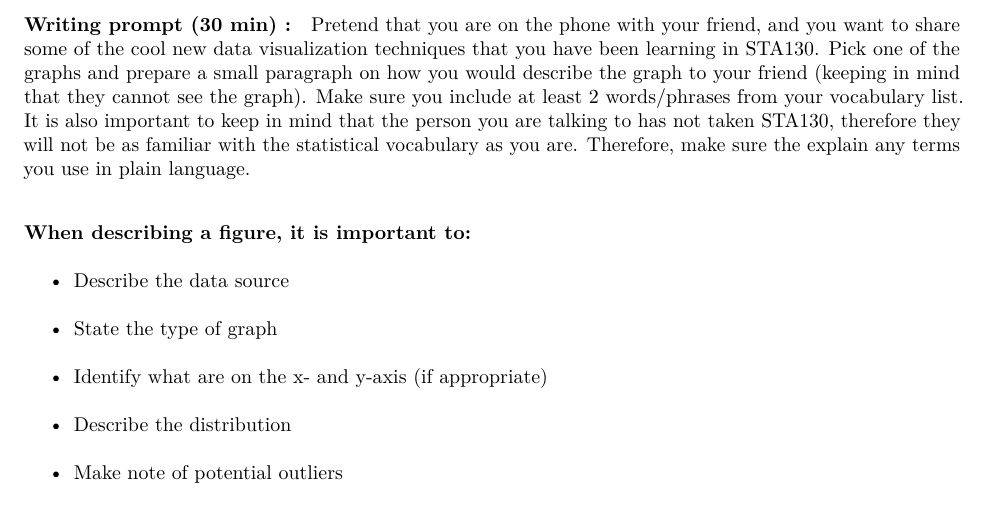
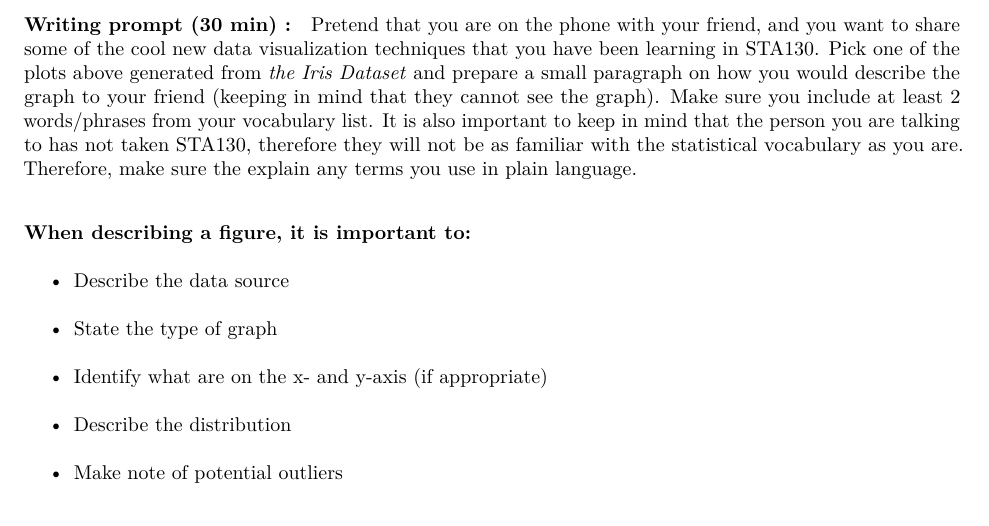
Before and after one commit to quin97/STA130_M2_Tutorial, an R Markdown document (tut_handout_wk2.Rmd): part of page 4 of 5, cut so that both start at the same text. The pictures show the output file tut_handout_wk2.pdf that the author committed with the source.

Commit message:
Add files via upload

```diff
--- a/tut_handout_wk2.Rmd
+++ b/tut_handout_wk2.Rmd
@@ -124,7 +124,7 @@ What features of the variable can you see from the plot?
 
 #### Writing prompt (30 min) :
 
-Pretend that you are on the phone with your friend, and you want to share some of the cool new data visualization techniques that you have been learning in STA130. Pick one of the graphs and prepare a small paragraph on how you would describe the graph to your friend (keeping in mind that they cannot see the graph). Make sure you include at least 2 words/phrases from your vocabulary list. It is also important to keep in mind that the person you are talking to has not taken STA130, therefore they will not be as familiar with the statistical vocabulary as you are. Therefore, make sure the explain any terms you use in plain language.
+Pretend that you are on the phone with your friend, and you want to share some of the cool new data visualization techniques that you have been learning in STA130. Pick one of the plots above generated from *the Iris Dataset* and prepare a small paragraph on how you would describe the graph to your friend (keeping in mind that they cannot see the graph). Make sure you include at least 2 words/phrases from your vocabulary list. It is also important to keep in mind that the person you are talking to has not taken STA130, therefore they will not be as familiar with the statistical vocabulary as you are. Therefore, make sure the explain any terms you use in plain language.
 
 
 
```
Also changed, not shown: tut_handout_wk2.pdf.
